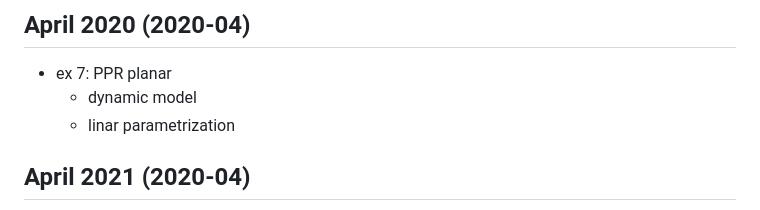
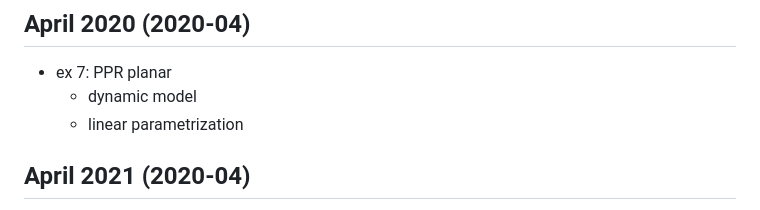
Before and after one commit to CogSP/uni-projects, a Markdown page: matlab-for-robotics/Robotics2/README.md, the part around the change. GitHub-like rendering.

Commit message:
ok... a third minor bug fixed

```diff
--- a/matlab-for-robotics/Robotics2/README.md
+++ b/matlab-for-robotics/Robotics2/README.md
@@ -145,7 +145,7 @@
 ## April 2020 (2020-04)
 - ex 7: PPR planar
 	- dynamic model
-	- linar parametrization
+	- linear parametrization
 
 ## April 2021 (2020-04)
 - ex 1: 2R planar
```
